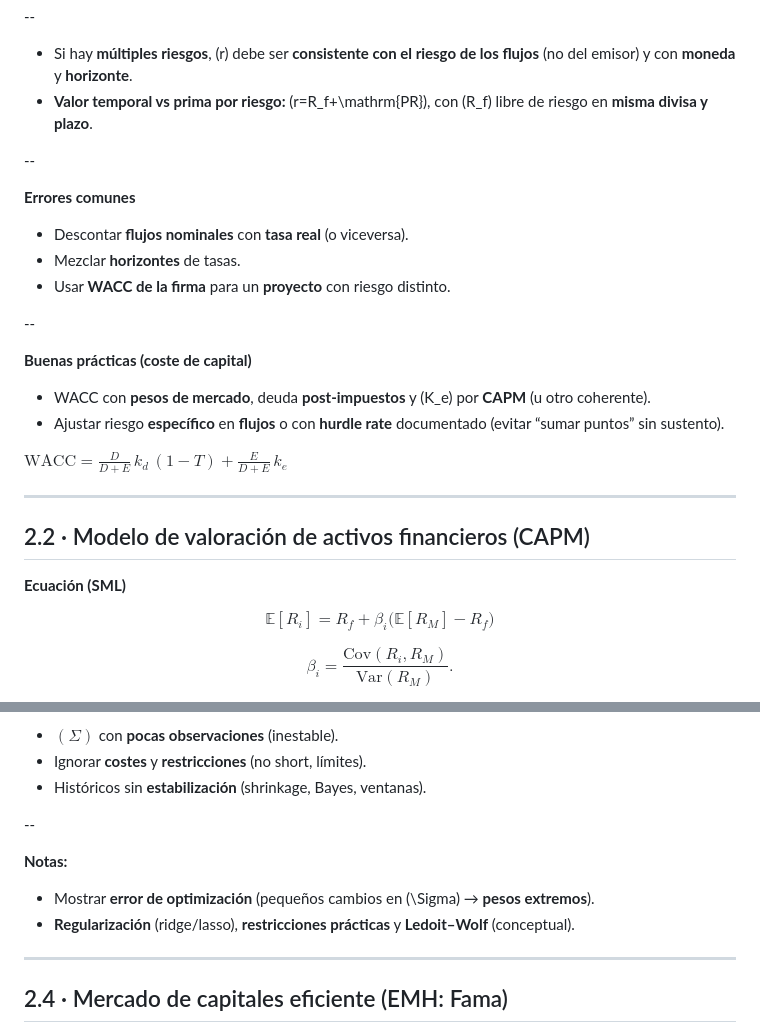
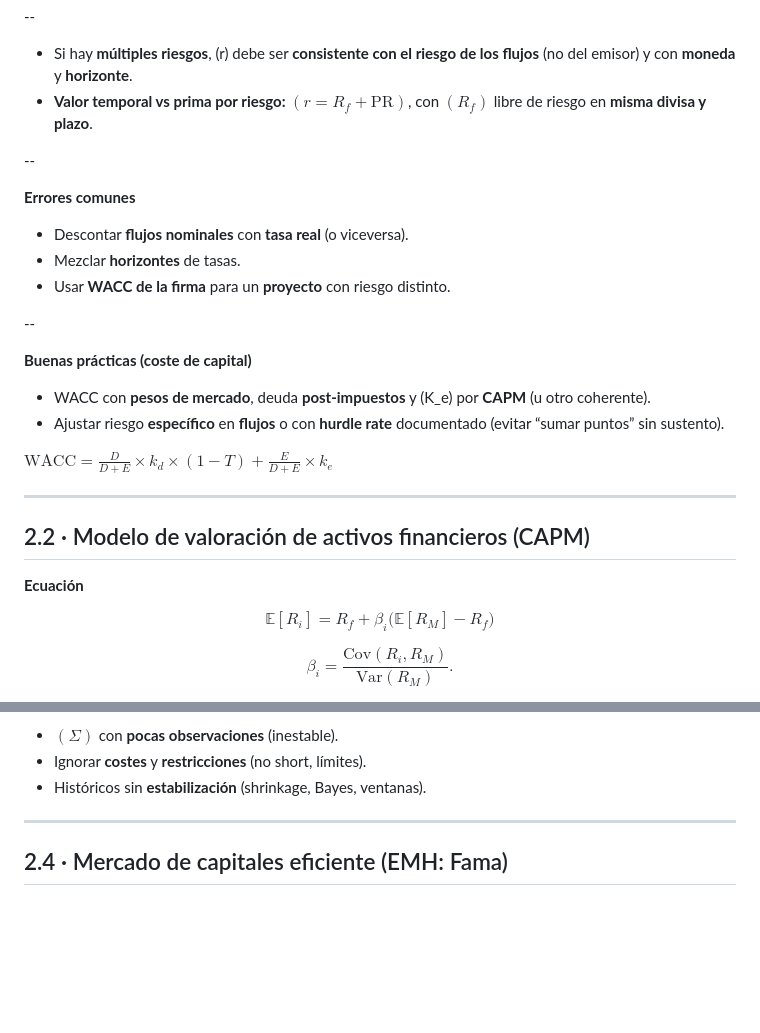
Before and after one commit to andresriofriolara/UTPL_CapitalMarkets, a Markdown page: decks/week02/slides.md, 2 parts joined by grey strips. GitHub-like rendering; blank space fills up the shorter version.

Commit message:
Update slides/co might be ntent

```diff
--- a/decks/week02/slides.md
+++ b/decks/week02/slides.md
@@ -80,7 +80,7 @@ $$
 --
 
 - Si hay **múltiples riesgos**, \(r\) debe ser **consistente con el riesgo de los flujos** (no del emisor) y con **moneda** y **horizonte**.
-- **Valor temporal vs prima por riesgo:** \(r=R_f+\mathrm{PR}\), con \(R_f\) libre de riesgo en **misma divisa y plazo**.
+- **Valor temporal vs prima por riesgo:** $(r=R_f+\mathrm{PR})$, con $(R_f)$ libre de riesgo en **misma divisa y plazo**.
 
 --
 
@@ -95,13 +95,13 @@ $$
 - WACC con **pesos de mercado**, deuda **post-impuestos** y \(K_e\) por **CAPM** (u otro coherente).
 - Ajustar riesgo **específico** en **flujos** o con **hurdle rate** documentado (evitar “sumar puntos” sin sustento).
 
-$\mathrm{WACC} = \frac{D}{D+E}\,k_d\,(1-T) + \frac{E}{D+E}\,k_e$
+$\mathrm{WACC} = \frac{D}{D+E}\times k_d\times (1-T) + \frac{E}{D+E}\times k_e$
 
 ---
 
 ## 2.2 · Modelo de valoración de activos financieros (CAPM)
 
-**Ecuación (SML)**
+**Ecuación**
 
 $$
 \mathbb{E}[R_i]=R_f+\beta_i\big(\mathbb{E}[R_M]-R_f\big)
@@ -182,12 +181,6 @@ $$
 - $(\Sigma)$ con **pocas observaciones** (inestable).
 - Ignorar **costes** y **restricciones** (no short, límites).
 - Históricos sin **estabilización** (shrinkage, Bayes, ventanas).
-
---
-
-**Notas:**
-- Mostrar **error de optimización** (pequeños cambios en \(\Sigma\) → **pesos extremos**).
-- **Regularización** (ridge/lasso), **restricciones prácticas** y **Ledoit–Wolf** (conceptual).
 
 ---
 
```
Also changed, not shown: other parts of decks/week02/slides.md (+4 -5 lines).
